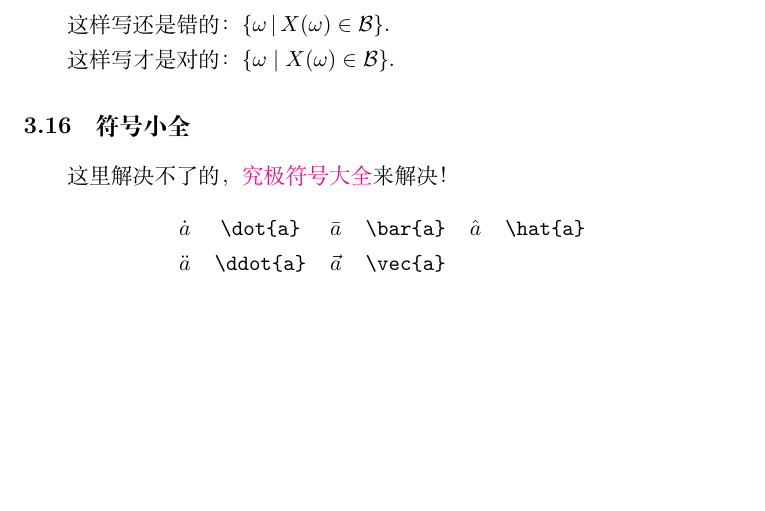
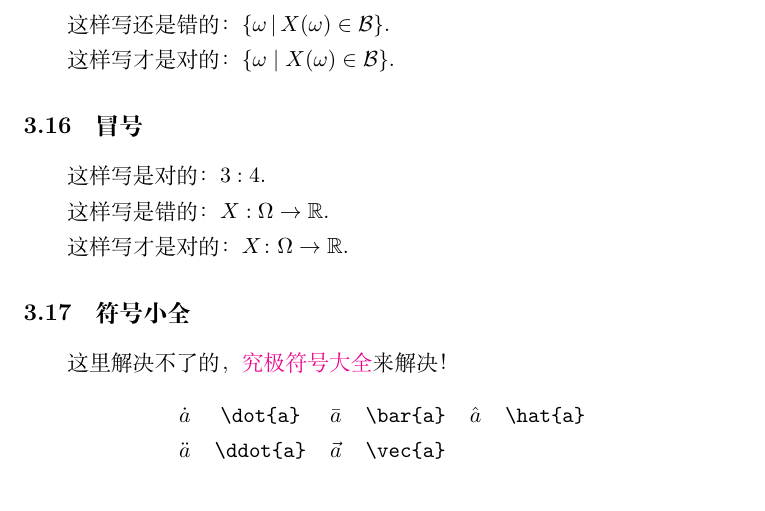
Before and after one commit to GasinAn/lexamples, a LaTeX problem sheet (clexamples.tex): part of page 9 of 11, cut so that both start at the same text, the shorter picture padded with empty space. Compiled offline with XeLaTeX.

Commit message:
add usages of colons

```diff
--- a/clexamples.tex
+++ b/clexamples.tex
@@ -317,6 +317,12 @@ end program hellolatex
     这样写还是错的：$\{\omega\,|\,X(\omega)\in\mathcal{B}\}$。
 
     这样写才是对的：$\{\omega\mid X(\omega)\in\mathcal{B}\}$。
+    \subsection{冒号}
+    这样写是对的：$3:4$。
+
+    这样写是错的：$X:\Omega\to\mathbb{R}$。
+
+    这样写才是对的：$X\colon\Omega\to\mathbb{R}$。
     \subsection{符号小全}
     这里解决不了的，\href{
         https://www.ctan.org/tex-archive/info/symbols/comprehensive
```
Also changed, not shown: lexamples.tex (+4 -0 lines), clexamples.pdf, lexamples.pdf.
